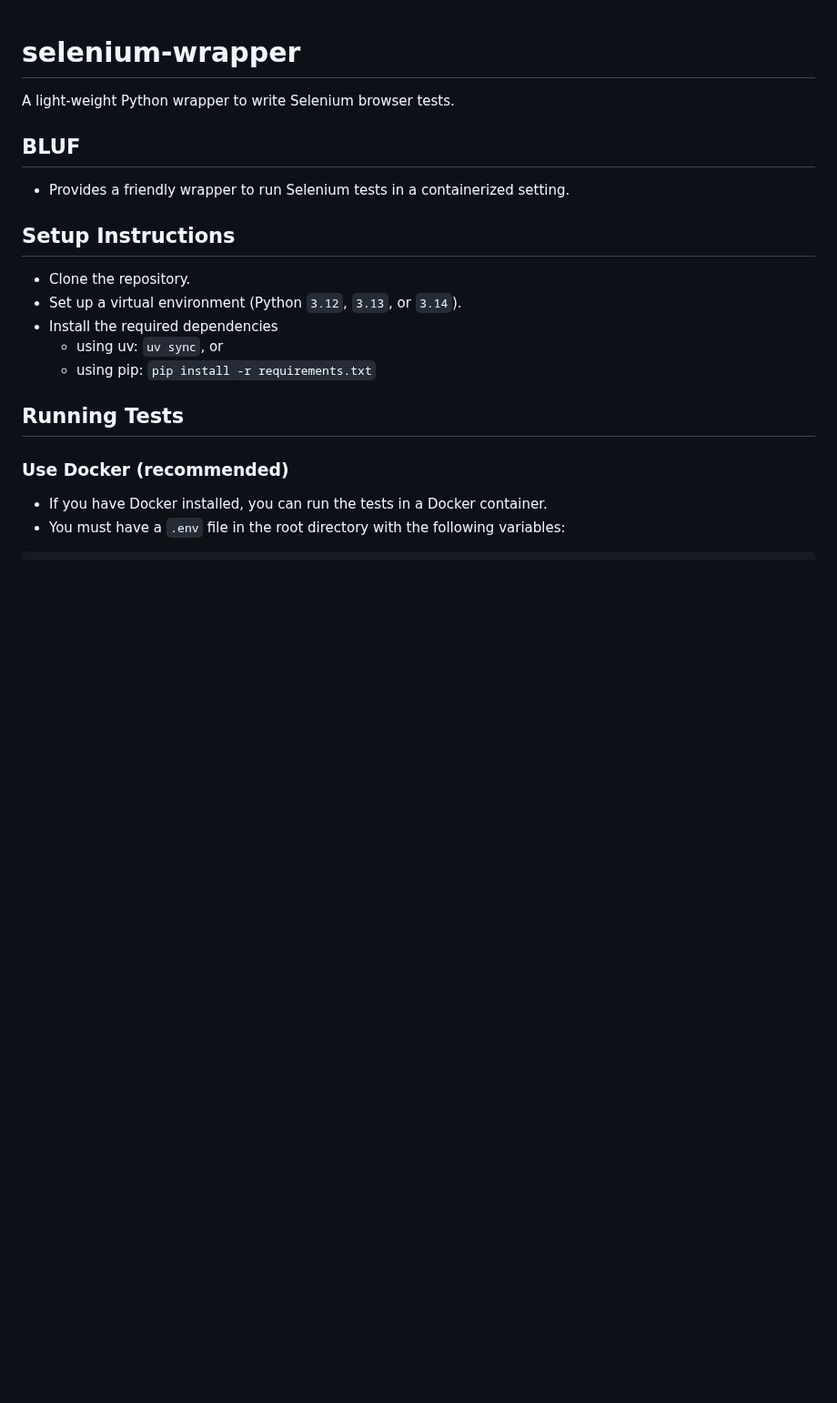
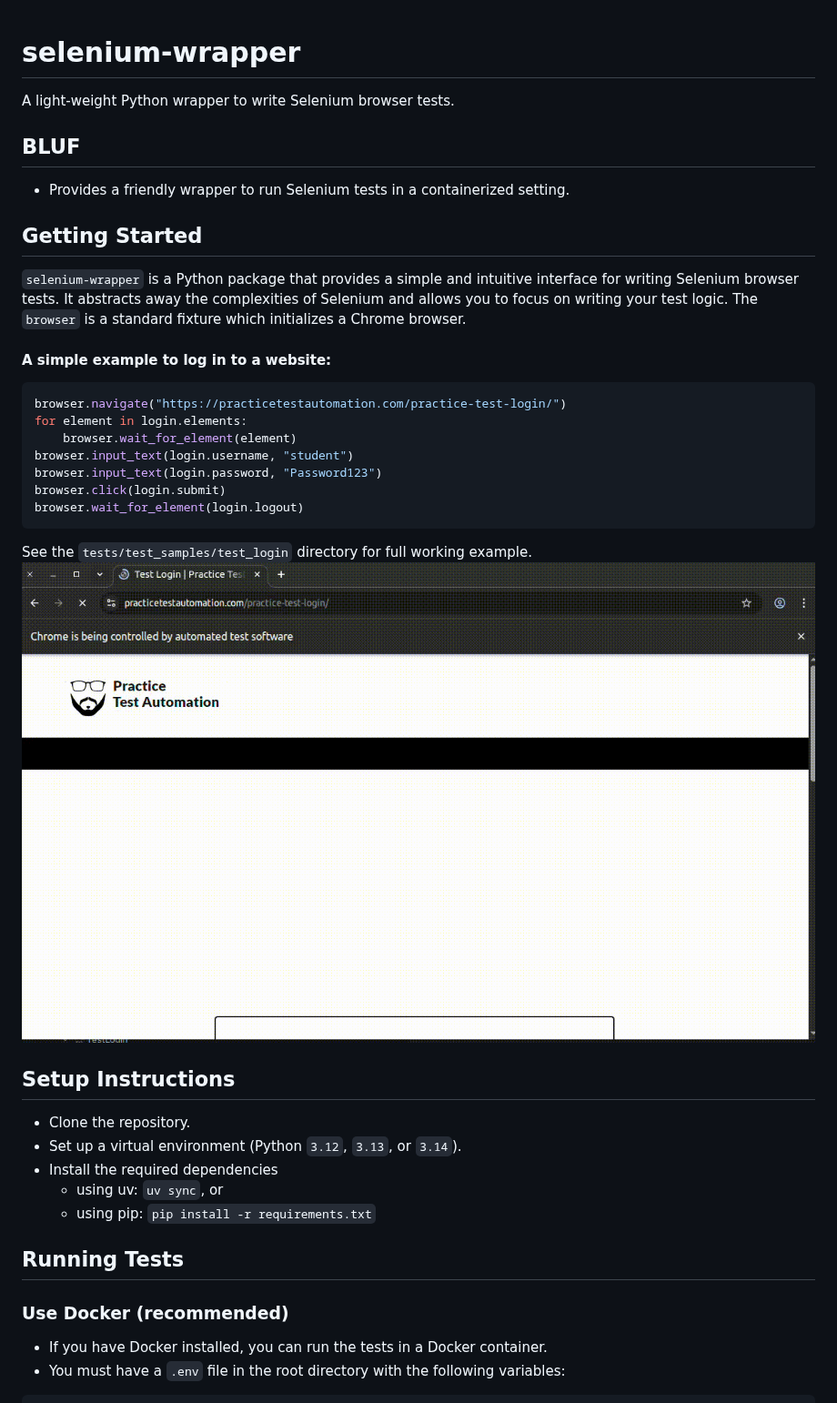
Before and after one commit to athulpg007/selenium-wrapper, a Markdown page: README.md, the part around the change. Shown at 91% size. Rendered like a GitHub page; pictures changed too: media/examples/example-01.gif (added); blank space fills up the shorter version.

Commit message:
Add an example in README (#8)

````diff
--- a/README.md
+++ b/README.md
@@ -4,6 +4,23 @@ A light-weight Python wrapper to write Selenium browser tests.
 
 ## BLUF
 - Provides a friendly wrapper to run Selenium tests in a containerized setting.
+
+## Getting Started
+`selenium-wrapper` is a Python package that provides a simple and intuitive interface for writing Selenium browser tests. It abstracts away the complexities of Selenium and allows you to focus on writing your test logic. The `browser` is a standard fixture which initializes a Chrome browser.
+
+#### A simple example to log in to a website:
+```python
+browser.navigate("https://practicetestautomation.com/practice-test-login/")
+for element in login.elements:
+    browser.wait_for_element(element)
+browser.input_text(login.username, "student")
+browser.input_text(login.password, "Password123")
+browser.click(login.submit)
+browser.wait_for_element(login.logout)
+```
+See the `tests/test_samples/test_login` directory for full working example.
+![Login Example](media/examples/example-01.gif)
+
 
 ## Setup Instructions
 - Clone the repository.
````
Also changed, not shown: 1 other file.
